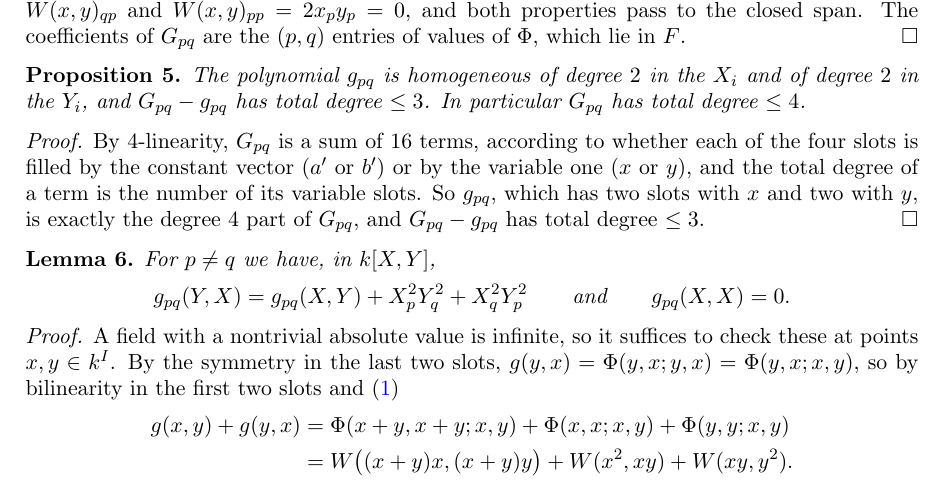
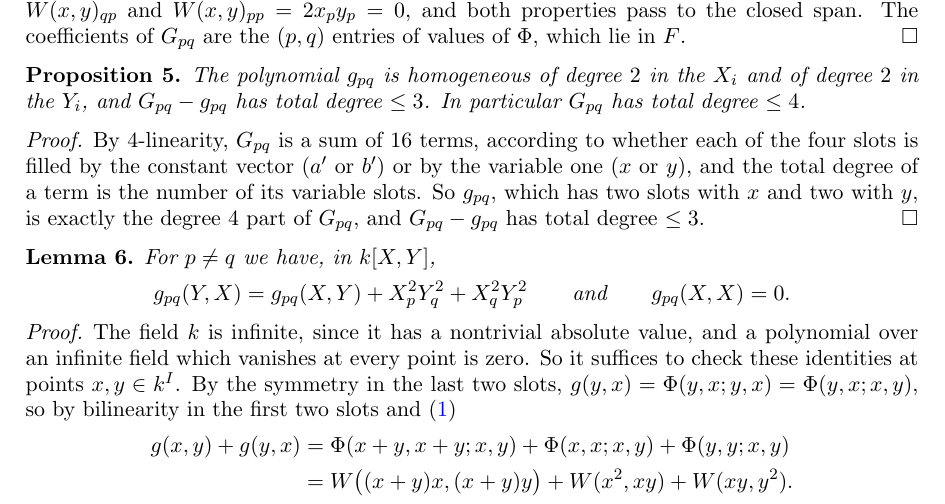
Before and after one commit to Deicyde/alternating-analytic-counterexample, a LaTeX problem sheet (paper/counterexample.tex): part of page 3 of 8, cut so that both start at the same text. Compiled offline with pdfLaTeX.

Commit message:
paper: say why checking the identities at points suffices

```diff
--- a/paper/counterexample.tex
+++ b/paper/counterexample.tex
@@ -200,7 +200,8 @@ g_{pq}(Y,X)=g_{pq}(X,Y)+X_p^2Y_q^2+X_q^2Y_p^2\qquad\text{and}\qquad g_{pq}(X,X)=
 \]
 \end{lemma}
 \begin{proof}
-A field with a nontrivial absolute value is infinite, so it suffices to check these at points $x,y\in\kk^I$. By the symmetry in the last two slots,
+The field $\kk$ is infinite, since it has a nontrivial absolute value, and a polynomial over an infinite field which
+vanishes at every point is zero. So it suffices to check these identities at points $x,y\in\kk^I$. By the symmetry in the last two slots,
 $g(y,x)=\Phi(y,x;y,x)=\Phi(y,x;x,y)$, so by bilinearity in the first two slots and \eqref{eq:Phi}
 \begin{align*}
 g(x,y)+g(y,x)&=\Phi(x+y,x+y;x,y)+\Phi(x,x;x,y)+\Phi(y,y;x,y)\\
```
Also changed, not shown: paper/counterexample.pdf.
